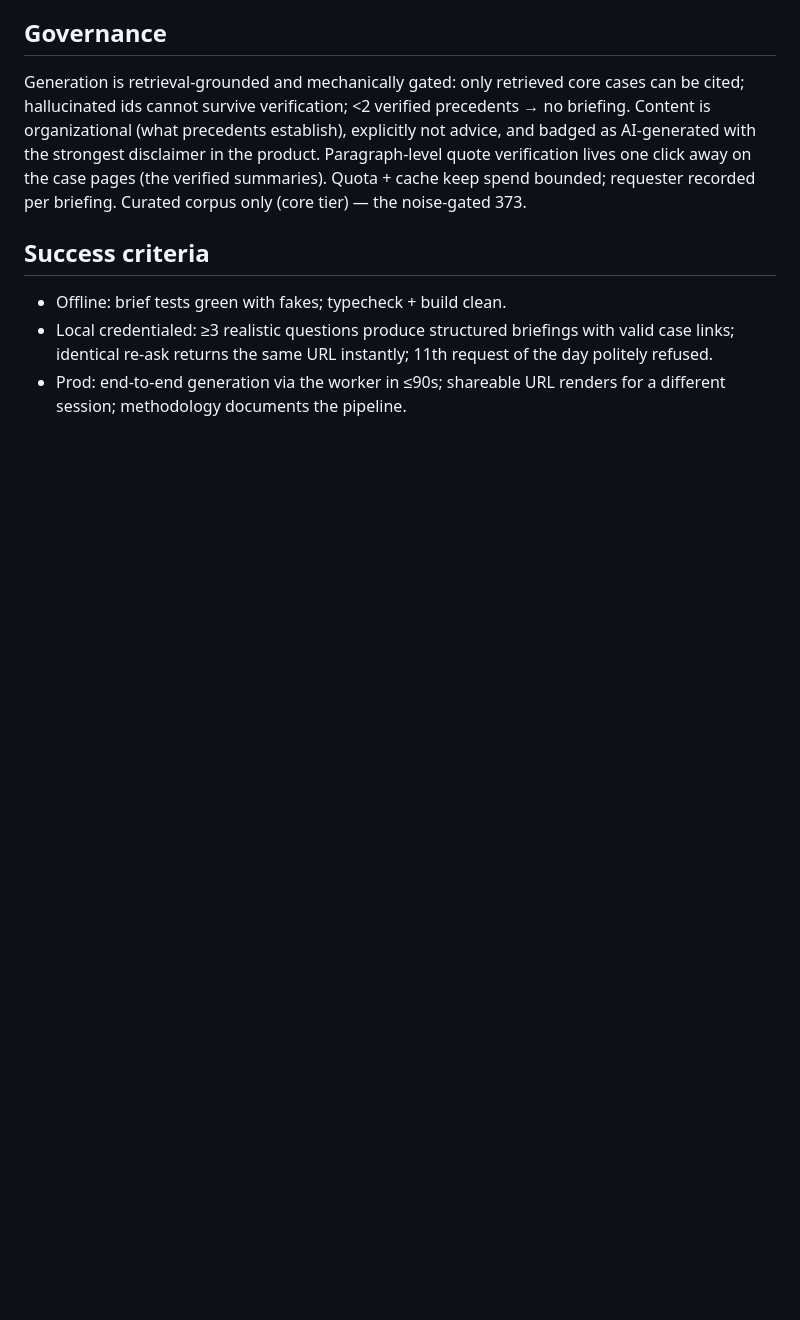
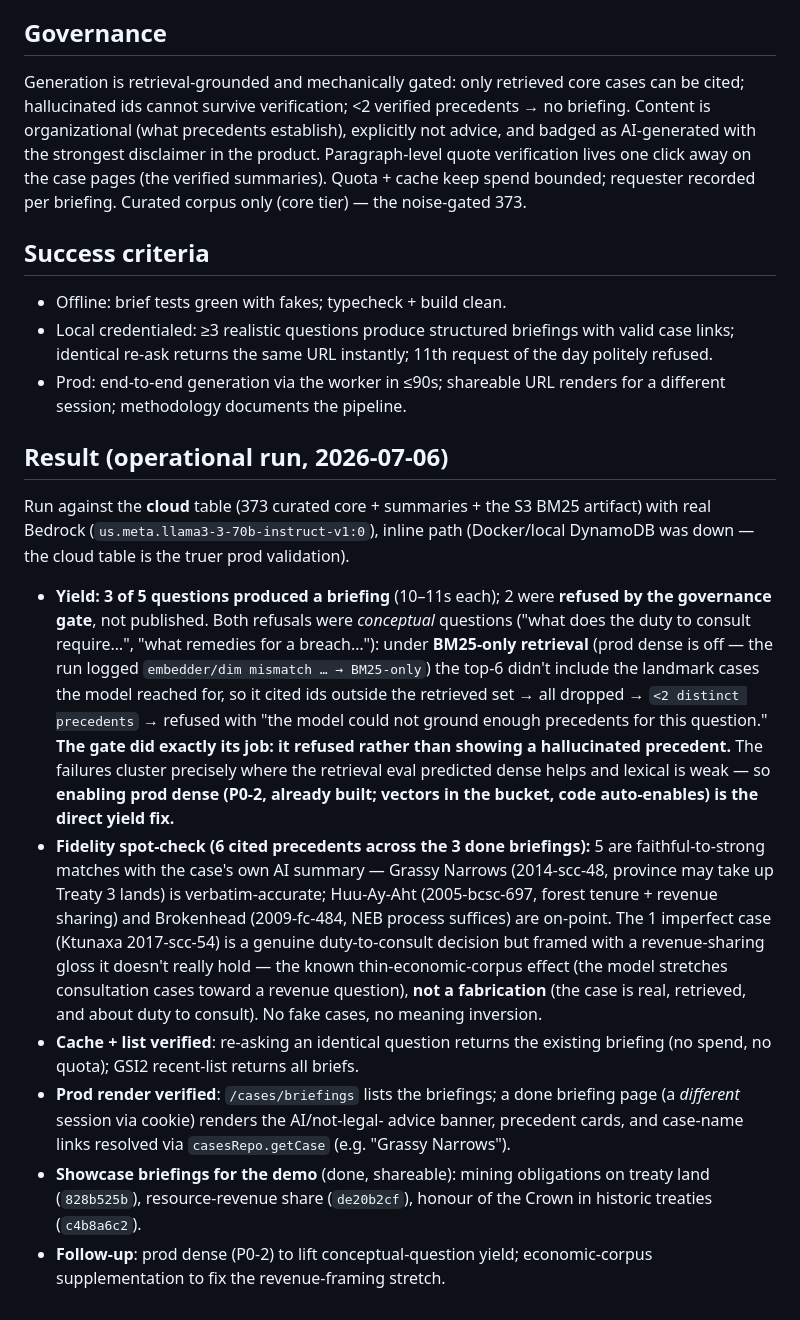
Before and after one commit to logisticPM/portal, a Markdown page: docs/specs/2026-07-05-briefing-notes-design.md, the part around the change. GitHub-like rendering; blank space fills up the shorter version.

Commit message:
docs(briefs): operational-run Result — 3/5 yield, gate refused 2, fidelity spot-check pass

```diff
--- a/docs/specs/2026-07-05-briefing-notes-design.md
+++ b/docs/specs/2026-07-05-briefing-notes-design.md
@@ -217,3 +217,43 @@ tier) — the noise-gated 373.
   request of the day politely refused.
 - Prod: end-to-end generation via the worker in ≤90s; shareable URL renders
   for a different session; methodology documents the pipeline.
+
+## Result (operational run, 2026-07-06)
+
+Run against the **cloud** table (373 curated core + summaries + the S3 BM25
+artifact) with real Bedrock (`us.meta.llama3-3-70b-instruct-v1:0`), inline path
+(Docker/local DynamoDB was down — the cloud table is the truer prod validation).
+
+- **Yield: 3 of 5 questions produced a briefing** (10–11s each); 2 were
+  **refused by the governance gate**, not published. Both refusals were
+  *conceptual* questions ("what does the duty to consult require…", "what
+  remedies for a breach…"): under **BM25-only retrieval** (prod dense is off —
+  the run logged `embedder/dim mismatch … → BM25-only`) the top-6 didn't
+  include the landmark cases the model reached for, so it cited ids outside the
+  retrieved set → all dropped → `<2 distinct precedents` → refused with "the
+  model could not ground enough precedents for this question." **The gate did
+  exactly its job: it refused rather than showing a hallucinated precedent.**
+  The failures cluster precisely where the retrieval eval predicted dense
+  helps and lexical is weak — so **enabling prod dense (P0-2, already built;
+  vectors in the bucket, code auto-enables) is the direct yield fix.**
+- **Fidelity spot-check (6 cited precedents across the 3 done briefings):**
+  5 are faithful-to-strong matches with the case's own AI summary — Grassy
+  Narrows (2014-scc-48, province may take up Treaty 3 lands) is verbatim-accurate;
+  Huu-Ay-Aht (2005-bcsc-697, forest tenure + revenue sharing) and Brokenhead
+  (2009-fc-484, NEB process suffices) are on-point. The 1 imperfect case
+  (Ktunaxa 2017-scc-54) is a genuine duty-to-consult decision but framed with a
+  revenue-sharing gloss it doesn't really hold — the known thin-economic-corpus
+  effect (the model stretches consultation cases toward a revenue question),
+  **not a fabrication** (the case is real, retrieved, and about duty to consult).
+  No fake cases, no meaning inversion.
+- **Cache + list verified**: re-asking an identical question returns the
+  existing briefing (no spend, no quota); GSI2 recent-list returns all briefs.
+- **Prod render verified**: `/cases/briefings` lists the briefings; a done
+  briefing page (a *different* session via cookie) renders the AI/not-legal-
+  advice banner, precedent cards, and case-name links resolved via
+  `casesRepo.getCase` (e.g. "Grassy Narrows").
+- **Showcase briefings for the demo** (done, shareable): mining obligations on
+  treaty land (`828b525b`), resource-revenue share (`de20b2cf`), honour of the
+  Crown in historic treaties (`c4b8a6c2`).
+- **Follow-up**: prod dense (P0-2) to lift conceptual-question yield;
+  economic-corpus supplementation to fix the revenue-framing stretch.
```
